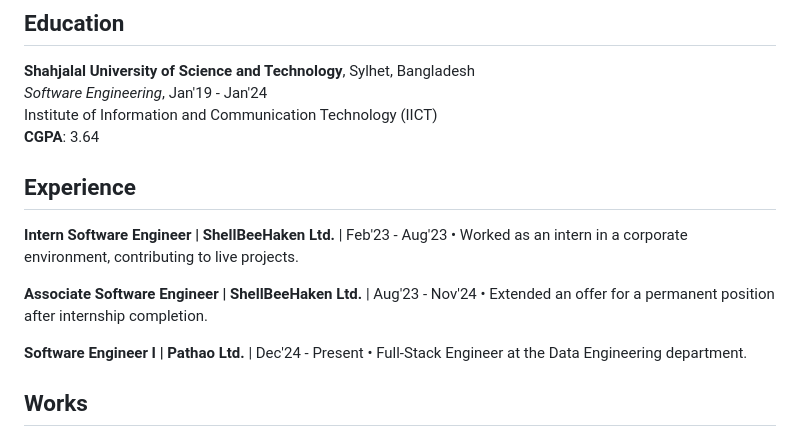
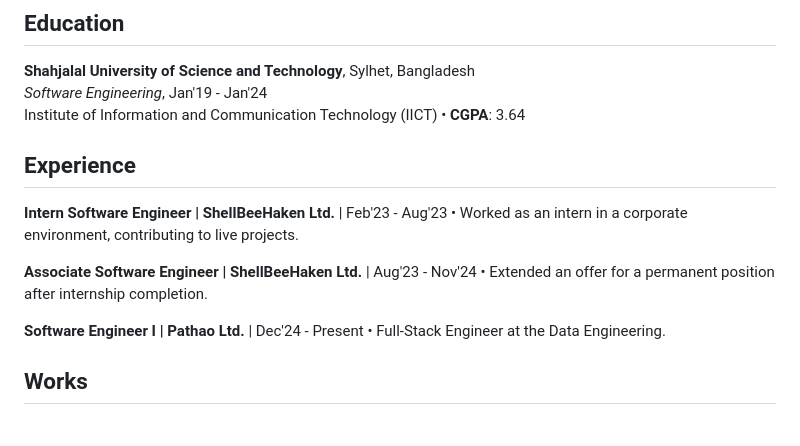
Before and after one commit to Sourav9063/CV, a Markdown page: README_S.md, the part around the change. Rendered like a GitHub page.

```diff
--- a/README_S.md
+++ b/README_S.md
@@ -10,8 +10,7 @@ Address: Dhaka, Bangladesh
 
 **Shahjalal University of Science and Technology**, Sylhet, Bangladesh
 _Software Engineering_, Jan'19 - Jan'24
-Institute of Information and Communication Technology (IICT)
-**CGPA**: 3.64
+Institute of Information and Communication Technology (IICT) • **CGPA**: 3.64
 
 ## Experience
 
@@ -22,7 +21,7 @@ Institute of Information and Communication Technology (IICT)
 • Extended an offer for a permanent position after internship completion.
 
 **Software Engineer I | Pathao Ltd.** | Dec'24 - Present
-• Full-Stack Engineer at the Data Engineering department.
+• Full-Stack Engineer at the Data Engineering.
 
 ## Works
 
```
